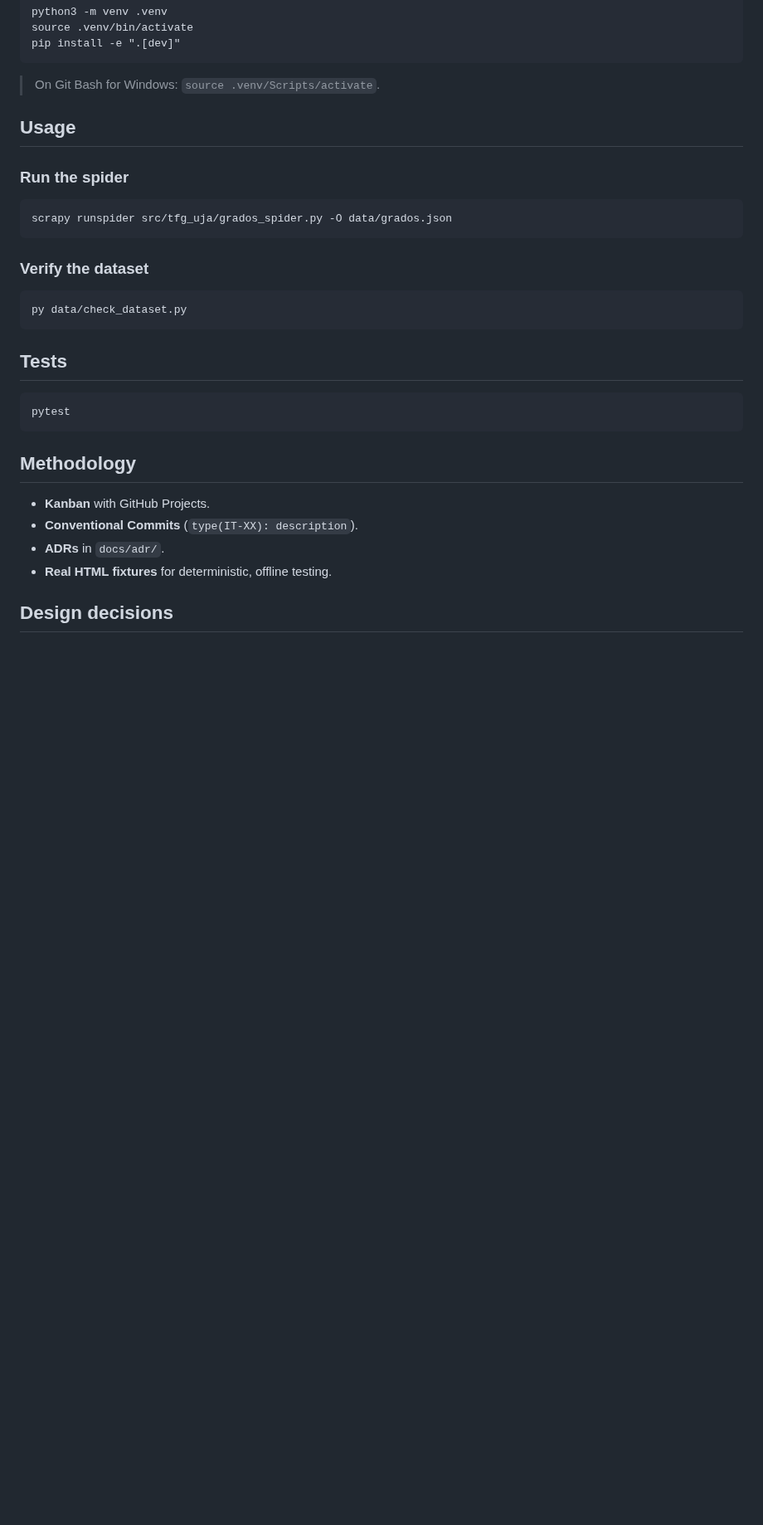
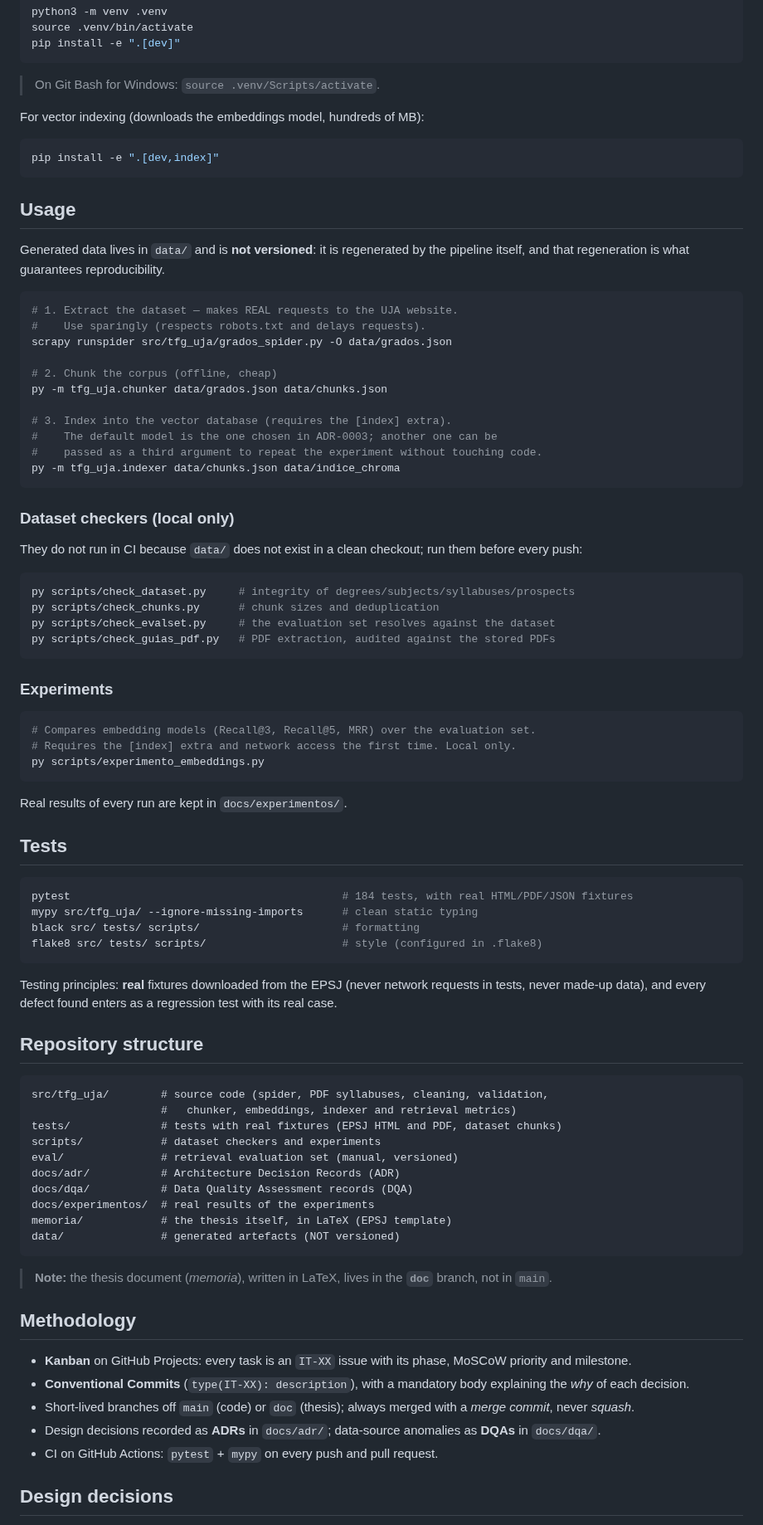
Before and after one commit to samubp10/tfg-recomendador-uja, a Markdown page: README.en.md, the part around one of its changes. Shown at 83% size. Drawn GitHub-style; blank space fills up the shorter version.

````diff
--- a/README.en.md
+++ b/README.en.md
@@ -71,26 +96,93 @@ pip install -e ".[dev]"
 > On Git Bash for Windows: `source .venv/Scripts/activate`.
+
+For vector indexing (downloads the embeddings model, hundreds of MB):
+
+```console
+pip install -e ".[dev,index]"
+```
 
 ## Usage
 
-### Run the spider
-```bash
+Generated data lives in `data/` and is **not versioned**: it is regenerated by
+the pipeline itself, and that regeneration is what guarantees reproducibility.
+
+```console
+# 1. Extract the dataset — makes REAL requests to the UJA website.
+#    Use sparingly (respects robots.txt and delays requests).
 scrapy runspider src/tfg_uja/grados_spider.py -O data/grados.json
+
+# 2. Chunk the corpus (offline, cheap)
+py -m tfg_uja.chunker data/grados.json data/chunks.json
+
+# 3. Index into the vector database (requires the [index] extra).
+#    The default model is the one chosen in ADR-0003; another one can be
+#    passed as a third argument to repeat the experiment without touching code.
+py -m tfg_uja.indexer data/chunks.json data/indice_chroma
 ```
 
-### Verify the dataset
-```bash
-py data/check_dataset.py
+### Dataset checkers (local only)
+
+They do not run in CI because `data/` does not exist in a clean checkout; run
+them before every push:
+
+```console
+py scripts/check_dataset.py     # integrity of degrees/subjects/syllabuses/prospects
+py scripts/check_chunks.py      # chunk sizes and deduplication
+py scripts/check_evalset.py     # the evaluation set resolves against the dataset
+py scripts/check_guias_pdf.py   # PDF extraction, audited against the stored PDFs
 ```
 
-## Tests
-```bash
-pytest
+### Experiments
+
+```console
+# Compares embedding models (Recall@3, Recall@5, MRR) over the evaluation set.
+# Requires the [index] extra and network access the first time. Local only.
+py scripts/experimento_embeddings.py
 ```
 
+Real results of every run are kept in `docs/experimentos/`.
+
+## Tests
+
+```console
+pytest                                          # 184 tests, with real HTML/PDF/JSON fixtures
+mypy src/tfg_uja/ --ignore-missing-imports      # clean static typing
+black src/ tests/ scripts/                      # formatting
+flake8 src/ tests/ scripts/                     # style (configured in .flake8)
+```
+
+Testing principles: **real** fixtures downloaded from the EPSJ (never network
+requests in tests, never made-up data), and every defect found enters as a
+regression test with its real case.
+
+## Repository structure
+
+```text
+src/tfg_uja/        # source code (spider, PDF syllabuses, cleaning, validation,
+                    #   chunker, embeddings, indexer and retrieval metrics)
+tests/              # tests with real fixtures (EPSJ HTML and PDF, dataset chunks)
+scripts/            # dataset checkers and experiments
+eval/               # retrieval evaluation set (manual, versioned)
+docs/adr/           # Architecture Decision Records (ADR)
+docs/dqa/           # Data Quality Assessment records (DQA)
+docs/experimentos/  # real results of the experiments
+memoria/            # the thesis itself, in LaTeX (EPSJ template)
+data/               # generated artefacts (NOT versioned)
+```
+
+> **Note:** the thesis document (*memoria*), written in LaTeX, lives in the
+> **`doc`** branch, not in `main`.
+
 ## Methodology
-- **Kanban** with GitHub Projects.
-- **Conventional Commits** (`type(IT-XX): description`).
-- **ADRs** in `docs/adr/`.
-- **Real HTML fixtures** for deterministic, offline testing.
+
+- **Kanban** on GitHub Projects: every task is an `IT-XX` issue with its phase,
+  MoSCoW priority and milestone.
+- **Conventional Commits** (`type(IT-XX): description`), with a mandatory body
+  explaining the *why* of each decision.
+- Short-lived branches off `main` (code) or `doc` (thesis); always merged with a
+  *merge commit*, never *squash*.
+- Design decisions recorded as **ADRs** in `docs/adr/`; data-source anomalies as
+  **DQAs** in `docs/dqa/`.
+- CI on GitHub Actions: `pytest` + `mypy` on every push and pull request.
 
 ## Design decisions
````
Also changed, not shown: other parts of README.en.md (+96 -51 lines).
